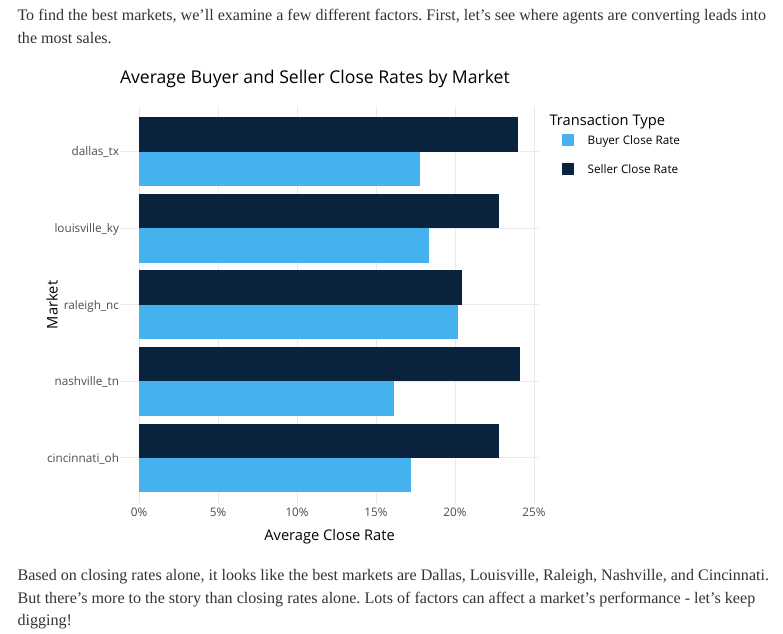
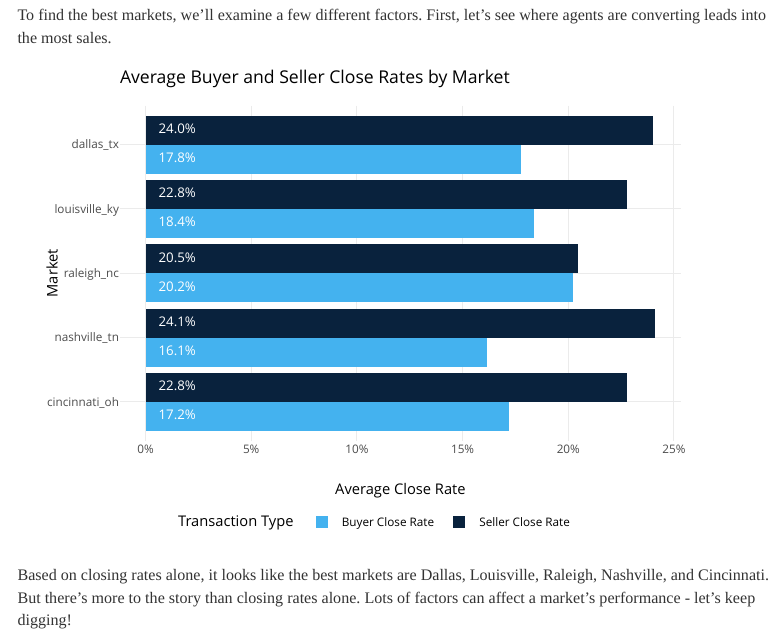
Before and after one commit to aroseman89/Smiley-Real-Estate-Analysis, an R Markdown document (Clever Real Estate Working Interview Project.Rmd): the page in a window 1100 px wide, from 480 px down. Rendered offline with R 4.5, knitr and Pandoc, with nearby package versions; some code elsewhere in the file could not run offline; menus at the side of the page are left out.

Commit message:
Aesthetic changes to close rates by market chart.

````diff
--- a/Clever Real Estate Working Interview Project.Rmd
+++ b/Clever Real Estate Working Interview Project.Rmd
@@ -508,9 +508,16 @@ agent_market_summary_long <- agent_market_summary %>%
 
 #Create the grouped horizontal bar chart
 rate_bar <- ggplot(agent_market_summary_long, aes(x = Rate, y = market_id, fill = Close_Rate_Type,
-                                   text = paste("Market:", market_id, "<br>",
-                                                Close_Rate_Type, ":", scales::percent(Rate, accuracy = 0.1)))) +
+                                   text = paste("<b>Market:</b>", market_id, "<br>",
+                                                "<b>", Close_Rate_Type, ":</b>", scales::percent(Rate, accuracy = 0.1)))) +
   geom_bar(stat = "identity", position = "dodge") +
+  geom_text(
+    aes(x = 0.015, label = scales::percent(Rate, accuracy = .1)),
+    position = position_dodge(width = 0.9),
+    hjust = 0,
+    color = "white",
+    size = 3.5
+  ) +
 
   #Format x-axis as percentages
   scale_x_continuous(labels = scales::percent_format(accuracy = 1)) +
@@ -527,11 +534,16 @@ rate_bar <- ggplot(agent_market_summary_long, aes(x = Rate, y = market_id, fill
   ) +
   theme_minimal() +
   theme(
-    legend.position = "top"
+    legend.position = "bottom"
   )
 
 # Convert to Plotly for interactivity
-ggplotly(rate_bar, tooltip = "text")
+ggplotly(rate_bar, tooltip = "text") %>%
+plotly::layout(legend = list(
+    orientation = "h",
+    x = 0.1,
+    y = -0.2
+  ))
 ```
 Based on closing rates alone, it looks like the best markets are Dallas,
 Louisville, Raleigh, Nashville, and Cincinnati. But there's more to the story
````
